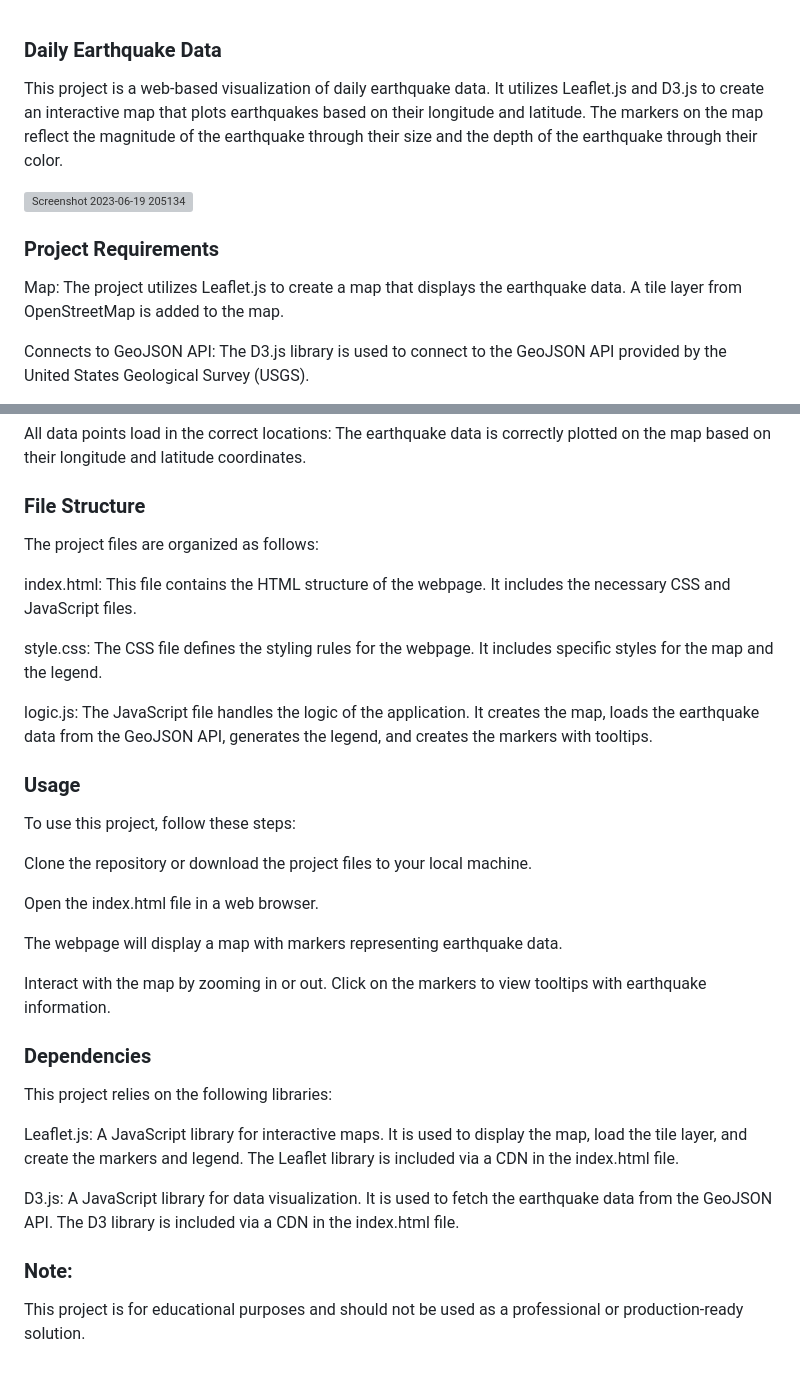
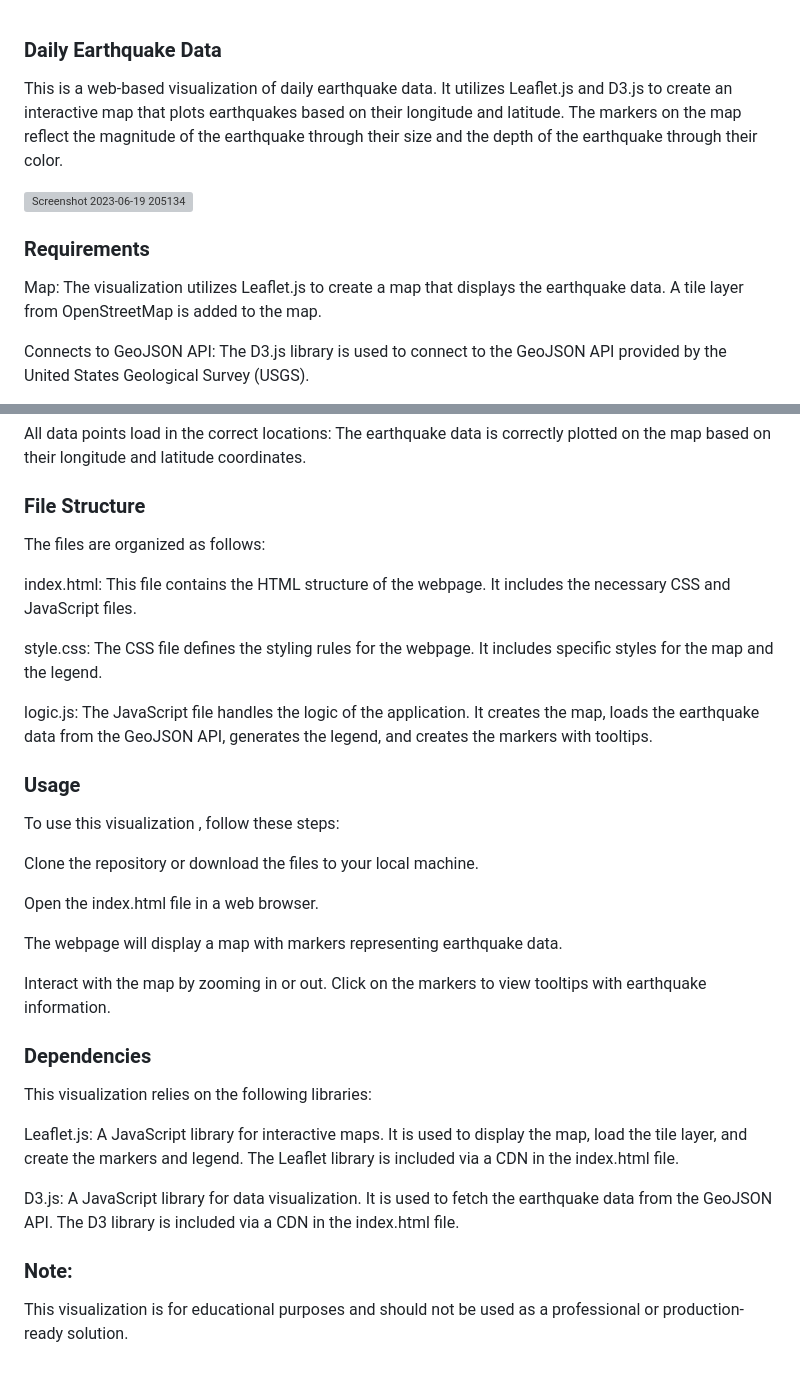
Before and after one commit to ehsanshahrabi/leaflet-challenge, a Markdown page: README.md, 2 parts joined by grey strips. Rendered like a GitHub page; grey boxes are pictures that could not be loaded.

```diff
--- a/README.md
+++ b/README.md
@@ -1,12 +1,13 @@
 ### Daily Earthquake Data
 
-This project is a web-based visualization of daily earthquake data. It utilizes Leaflet.js and D3.js to create an interactive map that plots earthquakes based on their longitude and latitude. The markers on the map reflect the magnitude of the earthquake through their size and the depth of the earthquake through their color.
+This is a web-based visualization of daily earthquake data. It utilizes Leaflet.js and D3.js to create an interactive map that plots earthquakes based on their longitude and latitude. The markers on the map reflect the magnitude of the earthquake through their size and the depth of the earthquake through their color.
 
 ![Screenshot 2023-06-19 205134](https://github.com/ehsanshahrabi/leaflet-challenge/assets/124327258/71c254d8-2244-43f5-8035-fc9f87bfd970)
 
 
-### Project Requirements
-Map: The project utilizes Leaflet.js to create a map that displays the earthquake data. A tile layer from OpenStreetMap is added to the map.
+### Requirements
+
+Map: The visualization utilizes Leaflet.js to create a map that displays the earthquake data. A tile layer from OpenStreetMap is added to the map.
 
 Connects to GeoJSON API: The D3.js library is used to connect to the GeoJSON API provided by the United States Geological Survey (USGS).
 
@@ -23,7 +24,8 @@ Each point has a tooltip with the Magnitude, the location, and depth: Each marke
 All data points load in the correct locations: The earthquake data is correctly plotted on the map based on their longitude and latitude coordinates.
 
 ### File Structure
-The project files are organized as follows:
+
+The files are organized as follows:
 
 index.html: This file contains the HTML structure of the webpage. It includes the necessary CSS and JavaScript files.
 
@@ -32,9 +34,10 @@ style.css: The CSS file defines the styling rules for the webpage. It includes s
 logic.js: The JavaScript file handles the logic of the application. It creates the map, loads the earthquake data from the GeoJSON API, generates the legend, and creates the markers with tooltips.
 
 ### Usage
-To use this project, follow these steps:
 
-Clone the repository or download the project files to your local machine.
+To use this visualization , follow these steps:
+
+Clone the repository or download the files to your local machine.
 
 Open the index.html file in a web browser.
 
@@ -43,11 +46,13 @@ The webpage will display a map with markers representing earthquake data.
 Interact with the map by zooming in or out. Click on the markers to view tooltips with earthquake information.
 
 ### Dependencies
-This project relies on the following libraries:
+
+This visualization relies on the following libraries:
 
 Leaflet.js: A JavaScript library for interactive maps. It is used to display the map, load the tile layer, and create the markers and legend. The Leaflet library is included via a CDN in the index.html file.
 
 D3.js: A JavaScript library for data visualization. It is used to fetch the earthquake data from the GeoJSON API. The D3 library is included via a CDN in the index.html file.
 
 ### Note:
-This project is for educational purposes and should not be used as a professional or production-ready solution.
+
+This visualization is for educational purposes and should not be used as a professional or production-ready solution.
```
